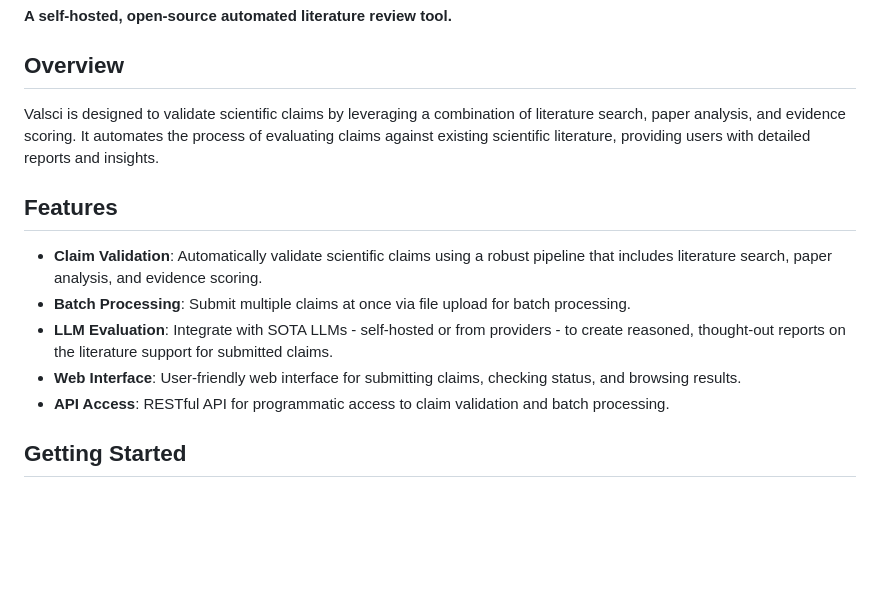
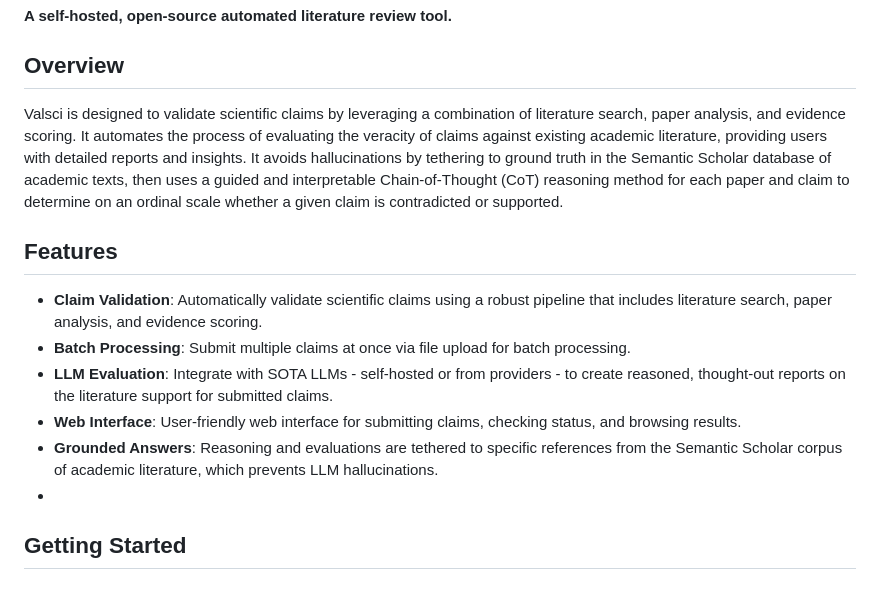
Before and after one commit to bricee98/Valsci, a Markdown page: README.md, the part around the change. GitHub-like rendering; blank space fills up the shorter version.

```diff
--- a/README.md
+++ b/README.md
@@ -4,16 +4,15 @@
 
 ## Overview
 
-Valsci is designed to validate scientific claims by leveraging a combination of literature search, paper analysis, and evidence scoring. It automates the process of evaluating claims against existing scientific literature, providing users with detailed reports and insights.
-
+Valsci is designed to validate scientific claims by leveraging a combination of literature search, paper analysis, and evidence scoring. It automates the process of evaluating the veracity of claims against existing academic literature, providing users with detailed reports and insights. It avoids hallucinations by tethering to ground truth in the Semantic Scholar database of academic texts, then uses a guided and interpretable Chain-of-Thought (CoT) reasoning method for each paper and claim to determine on an ordinal scale whether a given claim is contradicted or supported.
 ## Features
 
 - **Claim Validation**: Automatically validate scientific claims using a robust pipeline that includes literature search, paper analysis, and evidence scoring.
 - **Batch Processing**: Submit multiple claims at once via file upload for batch processing.
 - **LLM Evaluation**: Integrate with SOTA LLMs - self-hosted or from providers - to create reasoned, thought-out reports on the literature support for submitted claims.
 - **Web Interface**: User-friendly web interface for submitting claims, checking status, and browsing results.
-- **API Access**: RESTful API for programmatic access to claim validation and batch processing.
-
+- **Grounded Answers**: Reasoning and evaluations are tethered to specific references from the Semantic Scholar corpus of academic literature, which prevents LLM hallucinations.
+-
 ## Getting Started
 
 ### Prerequisites
```
